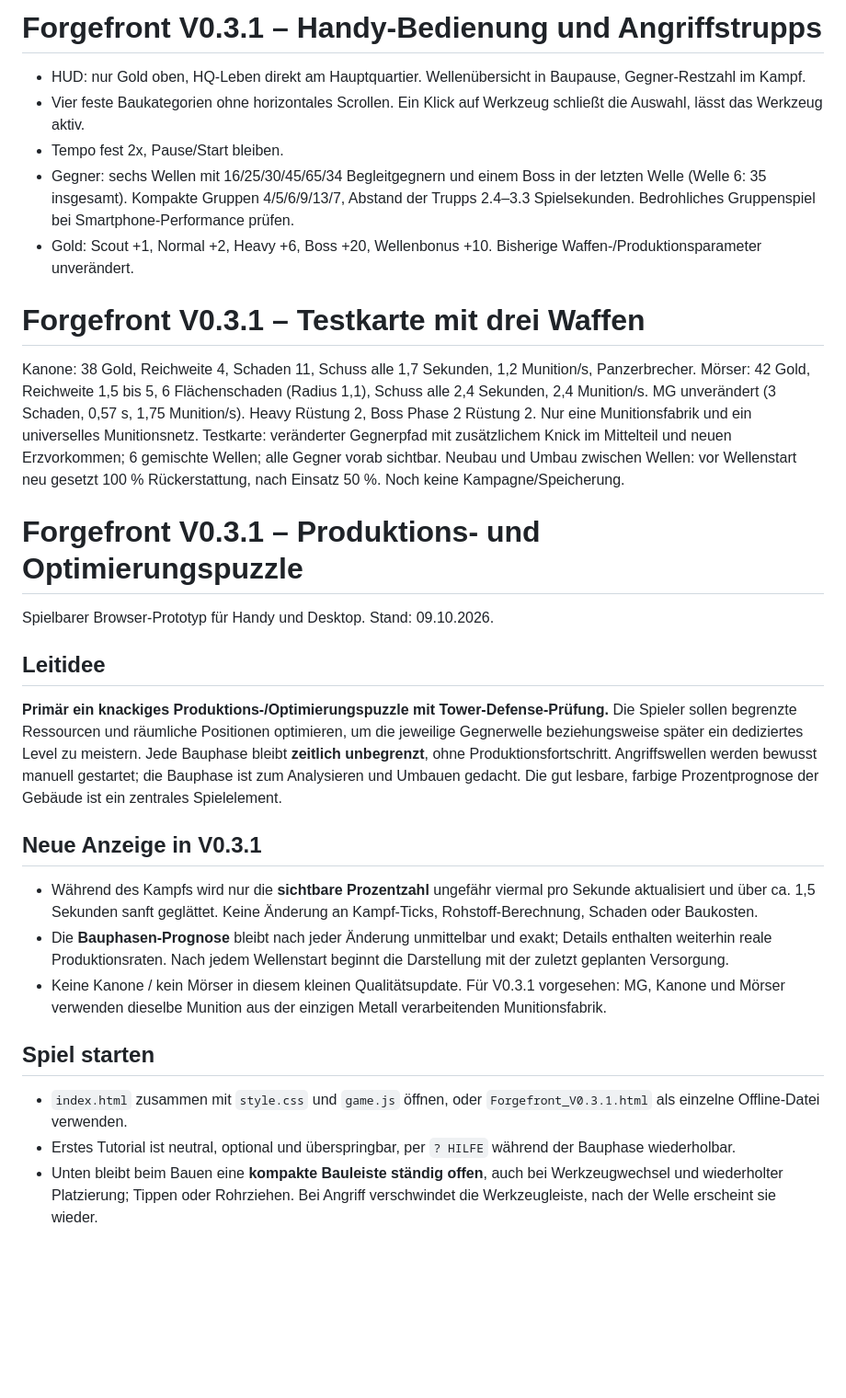
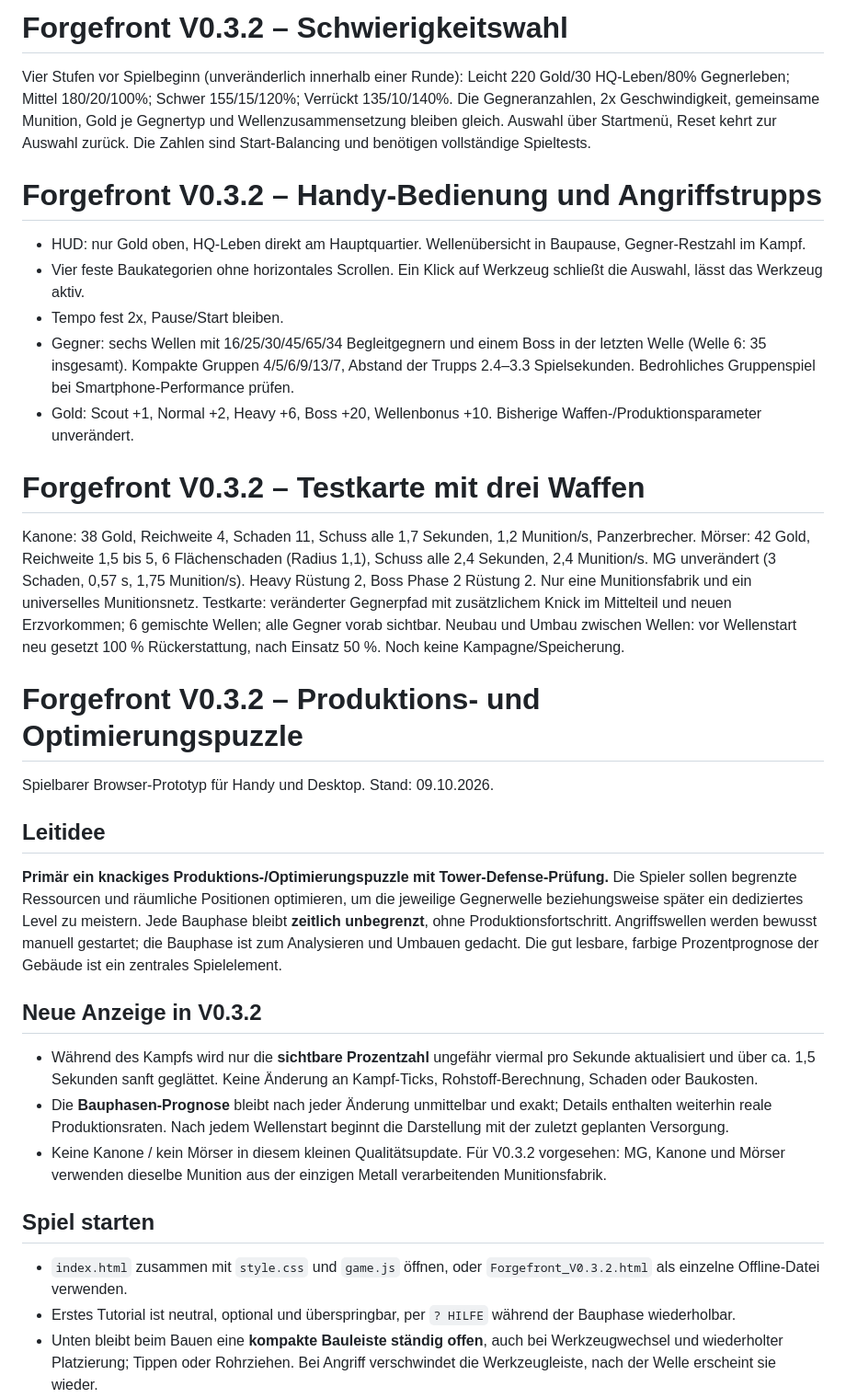
Before and after one commit to Karlel0815/Forgefront, a Markdown page: README.md, the part around the change. Shown at 92% size. GitHub-like rendering; blank space fills up the shorter version.

Commit message:
feat: choose Forgefront difficulty before each run README.md

```diff
--- a/README.md
+++ b/README.md
@@ -1,4 +1,8 @@
-# Forgefront V0.3.1 – Handy-Bedienung und Angriffstrupps
+# Forgefront V0.3.2 – Schwierigkeitswahl
+
+Vier Stufen vor Spielbeginn (unveränderlich innerhalb einer Runde): Leicht 220 Gold/30 HQ-Leben/80% Gegnerleben; Mittel 180/20/100%; Schwer 155/15/120%; Verrückt 135/10/140%. Die Gegneranzahlen, 2x Geschwindigkeit, gemeinsame Munition, Gold je Gegnertyp und Wellenzusammensetzung bleiben gleich. Auswahl über Startmenü, Reset kehrt zur Auswahl zurück. Die Zahlen sind Start-Balancing und benötigen vollständige Spieltests.
+
+# Forgefront V0.3.2 – Handy-Bedienung und Angriffstrupps
 
 - HUD: nur Gold oben, HQ-Leben direkt am Hauptquartier. Wellenübersicht in Baupause, Gegner-Restzahl im Kampf.
 - Vier feste Baukategorien ohne horizontales Scrollen. Ein Klick auf Werkzeug schließt die Auswahl, lässt das Werkzeug aktiv.
@@ -6,11 +10,11 @@
 - Gegner: sechs Wellen mit 16/25/30/45/65/34 Begleitgegnern und einem Boss in der letzten Welle (Welle 6: 35 insgesamt). Kompakte Gruppen 4/5/6/9/13/7, Abstand der Trupps 2.4–3.3 Spielsekunden. Bedrohliches Gruppenspiel bei Smartphone-Performance prüfen.
 - Gold: Scout +1, Normal +2, Heavy +6, Boss +20, Wellenbonus +10. Bisherige Waffen-/Produktionsparameter unverändert.
 
-# Forgefront V0.3.1 – Testkarte mit drei Waffen
+# Forgefront V0.3.2 – Testkarte mit drei Waffen
 
 Kanone: 38 Gold, Reichweite 4, Schaden 11, Schuss alle 1,7 Sekunden, 1,2 Munition/s, Panzerbrecher. Mörser: 42 Gold, Reichweite 1,5 bis 5, 6 Flächenschaden (Radius 1,1), Schuss alle 2,4 Sekunden, 2,4 Munition/s. MG unverändert (3 Schaden, 0,57 s, 1,75 Munition/s). Heavy Rüstung 2, Boss Phase 2 Rüstung 2. Nur eine Munitionsfabrik und ein universelles Munitionsnetz. Testkarte: veränderter Gegnerpfad mit zusätzlichem Knick im Mittelteil und neuen Erzvorkommen; 6 gemischte Wellen; alle Gegner vorab sichtbar. Neubau und Umbau zwischen Wellen: vor Wellenstart neu gesetzt 100 % Rückerstattung, nach Einsatz 50 %. Noch keine Kampagne/Speicherung.
 
-# Forgefront V0.3.1 – Produktions- und Optimierungspuzzle
+# Forgefront V0.3.2 – Produktions- und Optimierungspuzzle
 
 Spielbarer Browser-Prototyp für Handy und Desktop. Stand: 09.10.2026.
 
@@ -18,15 +22,15 @@ Spielbarer Browser-Prototyp für Handy und Desktop. Stand: 09.10.2026.
 
 **Primär ein knackiges Produktions-/Optimierungspuzzle mit Tower-Defense-Prüfung.** Die Spieler sollen begrenzte Ressourcen und räumliche Positionen optimieren, um die jeweilige Gegnerwelle beziehungsweise später ein dediziertes Level zu meistern. Jede Bauphase bleibt **zeitlich unbegrenzt**, ohne Produktionsfortschritt. Angriffswellen werden bewusst manuell gestartet; die Bauphase ist zum Analysieren und Umbauen gedacht. Die gut lesbare, farbige Prozentprognose der Gebäude ist ein zentrales Spielelement.
 
-## Neue Anzeige in V0.3.1
+## Neue Anzeige in V0.3.2
 
 - Während des Kampfs wird nur die **sichtbare Prozentzahl** ungefähr viermal pro Sekunde aktualisiert und über ca. 1,5 Sekunden sanft geglättet. Keine Änderung an Kampf-Ticks, Rohstoff-Berechnung, Schaden oder Baukosten.
 - Die **Bauphasen-Prognose** bleibt nach jeder Änderung unmittelbar und exakt; Details enthalten weiterhin reale Produktionsraten. Nach jedem Wellenstart beginnt die Darstellung mit der zuletzt geplanten Versorgung.
-- Keine Kanone / kein Mörser in diesem kleinen Qualitätsupdate. Für V0.3.1 vorgesehen: MG, Kanone und Mörser verwenden dieselbe Munition aus der einzigen Metall verarbeitenden Munitionsfabrik.
+- Keine Kanone / kein Mörser in diesem kleinen Qualitätsupdate. Für V0.3.2 vorgesehen: MG, Kanone und Mörser verwenden dieselbe Munition aus der einzigen Metall verarbeitenden Munitionsfabrik.
 
 ## Spiel starten
 
-- `index.html` zusammen mit `style.css` und `game.js` öffnen, oder `Forgefront_V0.3.1.html` als einzelne Offline-Datei verwenden.
+- `index.html` zusammen mit `style.css` und `game.js` öffnen, oder `Forgefront_V0.3.2.html` als einzelne Offline-Datei verwenden.
 - Erstes Tutorial ist neutral, optional und überspringbar, per `? HILFE` während der Bauphase wiederholbar.
 - Unten bleibt beim Bauen eine **kompakte Bauleiste ständig offen**, auch bei Werkzeugwechsel und wiederholter Platzierung; Tippen oder Rohrziehen. Bei Angriff verschwindet die Werkzeugleiste, nach der Welle erscheint sie wieder.
 - Standardtempo **2×** (umschaltbar: 1×, 1,5×, 2×). Nach dem manuellen Start erscheinen Gegner **2 Spielsekunden** später (bei 2× etwa 1 Sekunde Echtzeit).
```
